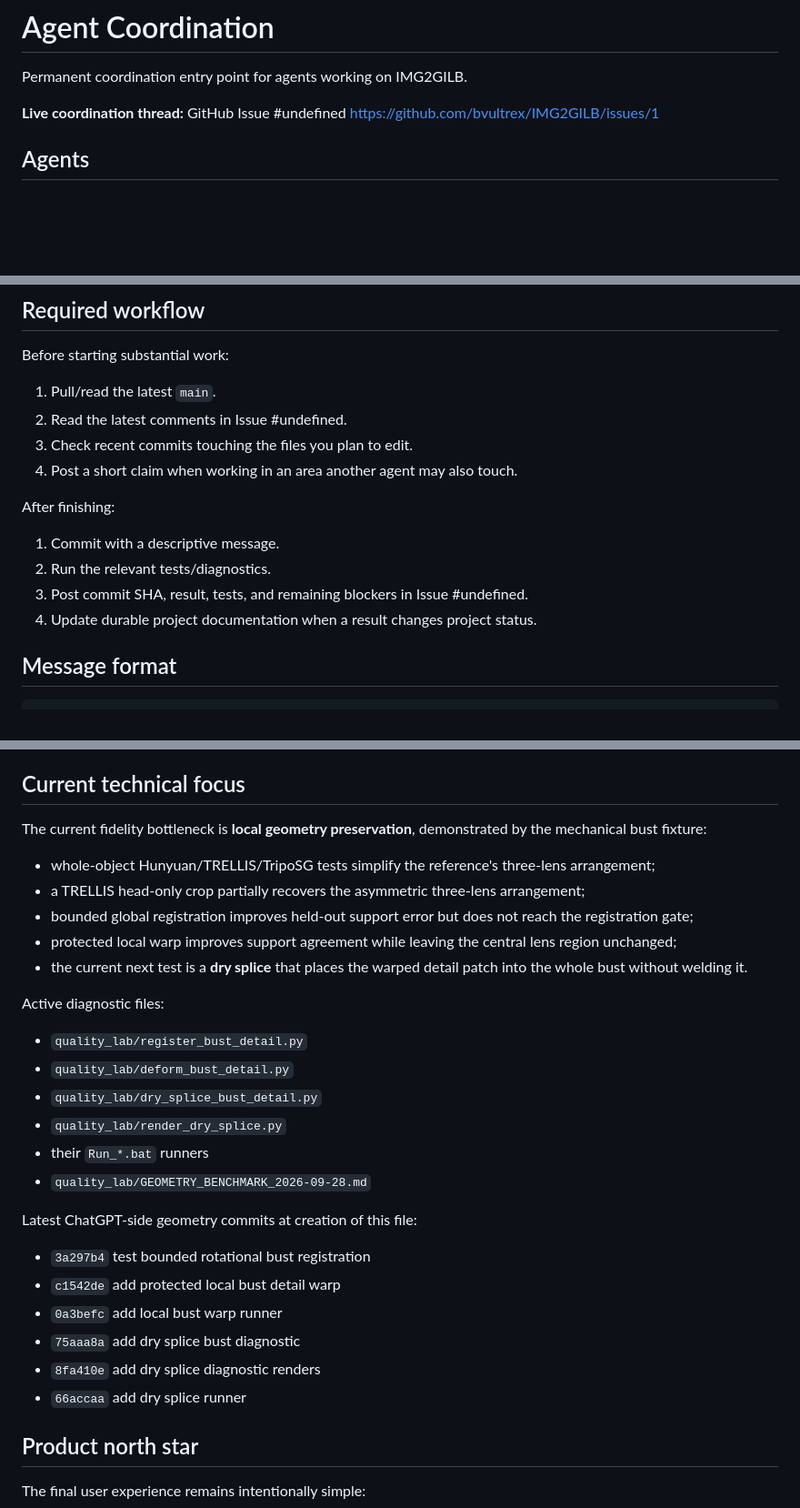
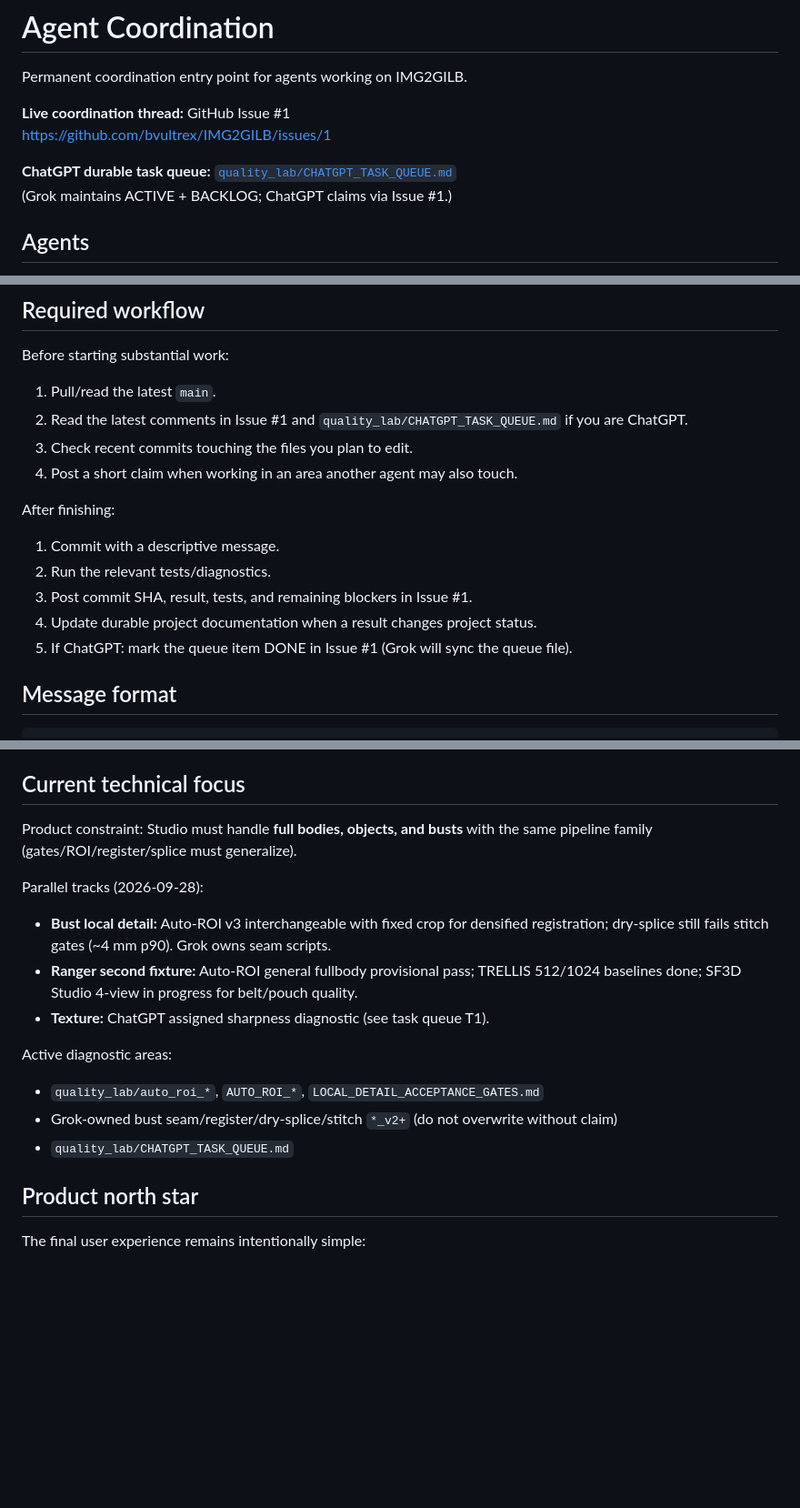
Before and after one commit to bvultrex/IMG2GILB, a Markdown page: AGENT_COORDINATION.md, 3 parts joined by grey strips. Shown at 91% size. Rendered like a GitHub page; blank space fills up the shorter version.

Commit message:
docs: point coordination at ChatGPT task queue

```diff
--- a/AGENT_COORDINATION.md
+++ b/AGENT_COORDINATION.md
@@ -2,8 +2,11 @@
 
 Permanent coordination entry point for agents working on IMG2GILB.
 
-**Live coordination thread:** GitHub Issue #undefined
+**Live coordination thread:** GitHub Issue #1
 https://github.com/bvultrex/IMG2GILB/issues/1
+
+**ChatGPT durable task queue:** [`quality_lab/CHATGPT_TASK_QUEUE.md`](quality_lab/CHATGPT_TASK_QUEUE.md)
+(Grok maintains ACTIVE + BACKLOG; ChatGPT claims via Issue #1.)
 
 ## Agents
 
@@ -17,7 +20,7 @@ https://github.com/bvultrex/IMG2GILB/issues/1
 Before starting substantial work:
 
 1. Pull/read the latest `main`.
-2. Read the latest comments in Issue #undefined.
+2. Read the latest comments in Issue #1 and `quality_lab/CHATGPT_TASK_QUEUE.md` if you are ChatGPT.
 3. Check recent commits touching the files you plan to edit.
 4. Post a short claim when working in an area another agent may also touch.
 
@@ -25,8 +28,9 @@ After finishing:
 
 1. Commit with a descriptive message.
 2. Run the relevant tests/diagnostics.
-3. Post commit SHA, result, tests, and remaining blockers in Issue #undefined.
+3. Post commit SHA, result, tests, and remaining blockers in Issue #1.
 4. Update durable project documentation when a result changes project status.
+5. If ChatGPT: mark the queue item DONE in Issue #1 (Grok will sync the queue file).
 
 ## Message format
 
@@ -53,31 +57,19 @@ Keep messages concise. Use commits and documentation for full details.
 
 ## Current technical focus
 
-The current fidelity bottleneck is **local geometry preservation**, demonstrated by the mechanical bust fixture:
+Product constraint: Studio must handle **full bodies, objects, and busts** with the same pipeline family (gates/ROI/register/splice must generalize).
 
-- whole-object Hunyuan/TRELLIS/TripoSG tests simplify the reference's three-lens arrangement;
-- a TRELLIS head-only crop partially recovers the asymmetric three-lens arrangement;
-- bounded global registration improves held-out support error but does not reach the registration gate;
-- protected local warp improves support agreement while leaving the central lens region unchanged;
-- the current next test is a **dry splice** that places the warped detail patch into the whole bust without welding it.
+Parallel tracks (2026-09-28):
 
-Active diagnostic files:
+- **Bust local detail:** Auto-ROI v3 interchangeable with fixed crop for densified registration; dry-splice still fails stitch gates (~4 mm p90). Grok owns seam scripts.
+- **Ranger second fixture:** Auto-ROI general fullbody provisional pass; TRELLIS 512/1024 baselines done; SF3D Studio 4-view in progress for belt/pouch quality.
+- **Texture:** ChatGPT assigned sharpness diagnostic (see task queue T1).
 
-- `quality_lab/register_bust_detail.py`
-- `quality_lab/deform_bust_detail.py`
-- `quality_lab/dry_splice_bust_detail.py`
-- `quality_lab/render_dry_splice.py`
-- their `Run_*.bat` runners
-- `quality_lab/GEOMETRY_BENCHMARK_2026-09-28.md`
+Active diagnostic areas:
 
-Latest ChatGPT-side geometry commits at creation of this file:
-
-- `3a297b4` test bounded rotational bust registration
-- `c1542de` add protected local bust detail warp
-- `0a3befc` add local bust warp runner
-- `75aaa8a` add dry splice bust diagnostic
-- `8fa410e` add dry splice diagnostic renders
-- `66accaa` add dry splice runner
+- `quality_lab/auto_roi_*`, `AUTO_ROI_*`, `LOCAL_DETAIL_ACCEPTANCE_GATES.md`
+- Grok-owned bust seam/register/dry-splice/stitch `*_v2+` (do not overwrite without claim)
+- `quality_lab/CHATGPT_TASK_QUEUE.md`
 
 ## Product north star
 
```
